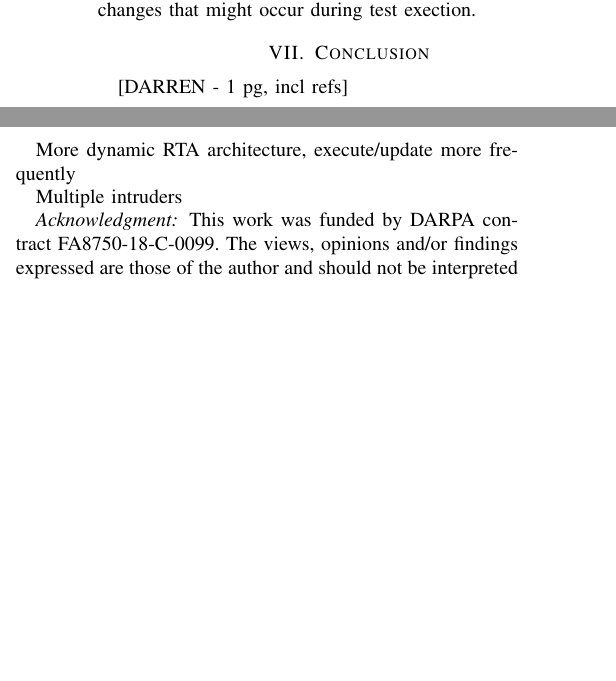
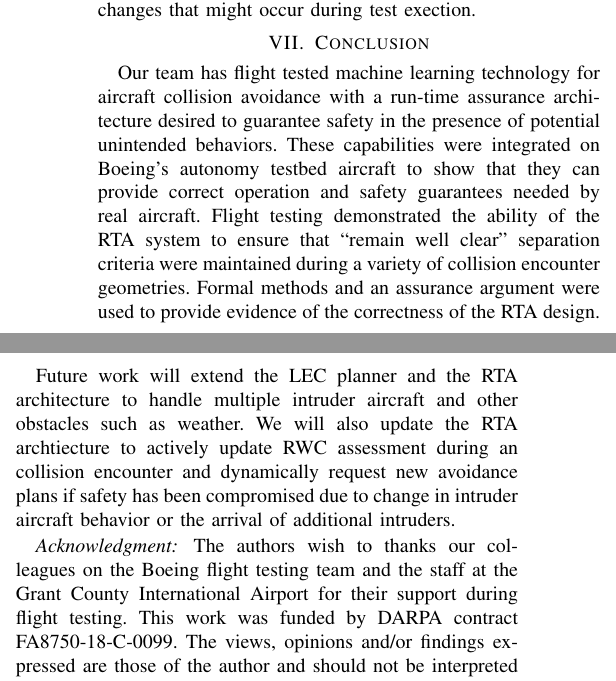
Before and after one commit to darrencofer/AAHAA-DASC-2022, a LaTeX paper (main.tex, which reads conclusion.tex): two parts of the columns of page 10 of 10, joined at a grey line, cut so that both start at the same text, the shorter picture padded with empty space. Compiled offline with pdfLaTeX; a missing font is replaced by an installed copy or a similar font; a LaTeX package or settings file that is missing is left out.

Commit message:
Added conclusion.tex Added thanks to the acknowledgment

```diff
--- a/conclusion.tex
+++ b/conclusion.tex
@@ -1,7 +1,23 @@
 \section{Conclusion}
 
-[DARREN - 1 pg, incl refs]
+%[DARREN - 1 pg, incl refs]
+%
+%More dynamic RTA architecture, execute/update more frequently
+%
+%Multiple intruders
 
-More dynamic RTA architecture, execute/update more frequently
 
-Multiple intruders
+Our team has flight tested machine learning technology for aircraft collision avoidance with a
+run-time assurance architecture desired to guarantee safety in the presence of potential
+unintended behaviors.  These capabilities were integrated on Boeing’s
+autonomy testbed aircraft to show that they can provide correct operation and
+safety guarantees needed by real aircraft.  Flight testing demonstrated the ability of the RTA
+system to ensure that ``remain well clear'' separation criteria were maintained during a variety of
+collision encounter geometries.  Formal methods and an assurance argument were used to
+provide evidence of the correctness of the RTA design.
+
+Future work will extend the LEC planner and the RTA architecture to handle multiple intruder
+aircraft and other obstacles such as weather.  We will also update the RTA archtiecture to
+actively update RWC assessment during an collision encounter and dynamically request
+new avoidance plans if safety has been compromised due to change in intruder aircraft behavior
+or the arrival of additional intruders.
--- a/main.tex
+++ b/main.tex
@@ -105,6 +105,8 @@ machine learning, run-time assurance
 % other applications?
 
 \subsubsection*{Acknowledgment}
+The authors wish to thanks our colleagues on the Boeing flight testing team and the staff
+at the Grant County International Airport for their support during flight testing.
 This work was funded by DARPA contract  FA8750-18-C-0099. The views, opinions and/or
 findings expressed are those of the author and should not be interpreted as representing
 the official views or policies of the Department of Defense or the U.S. Government.
```
